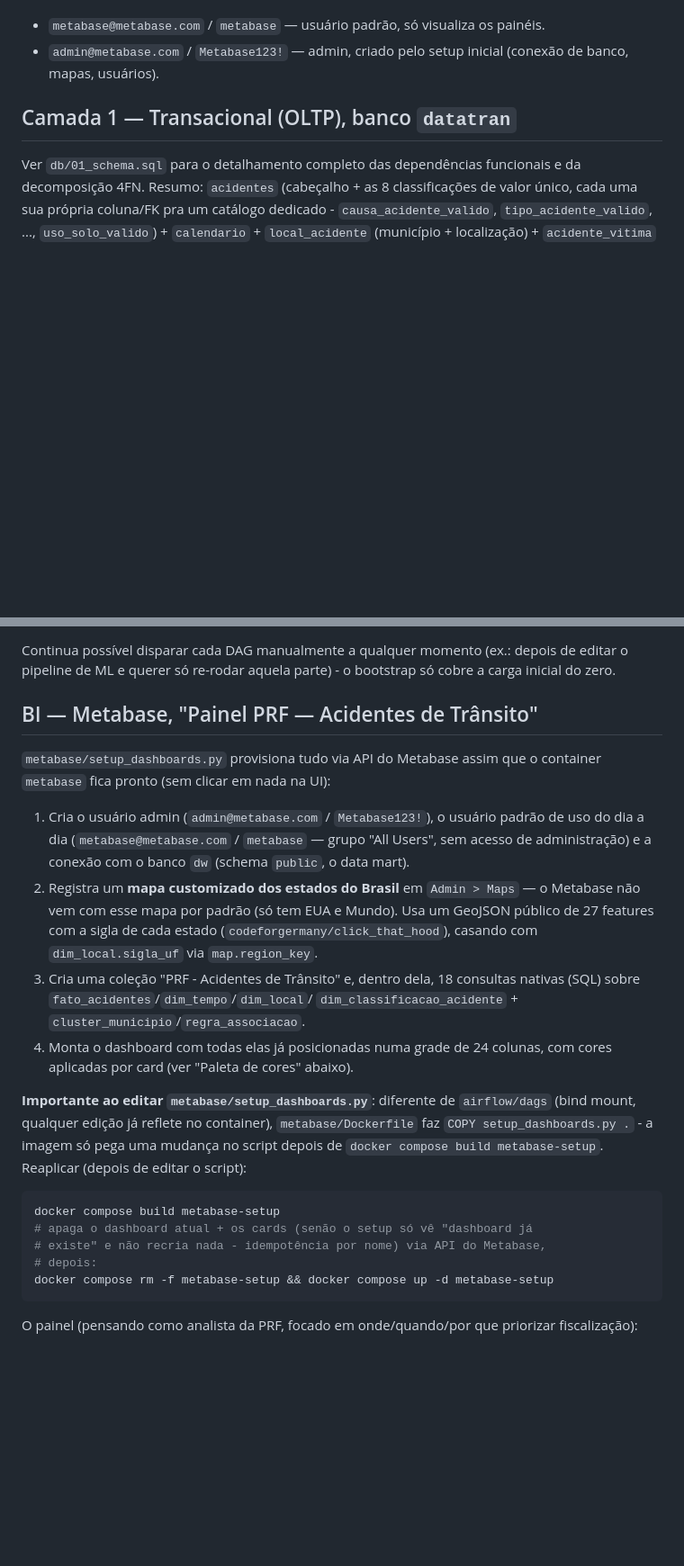
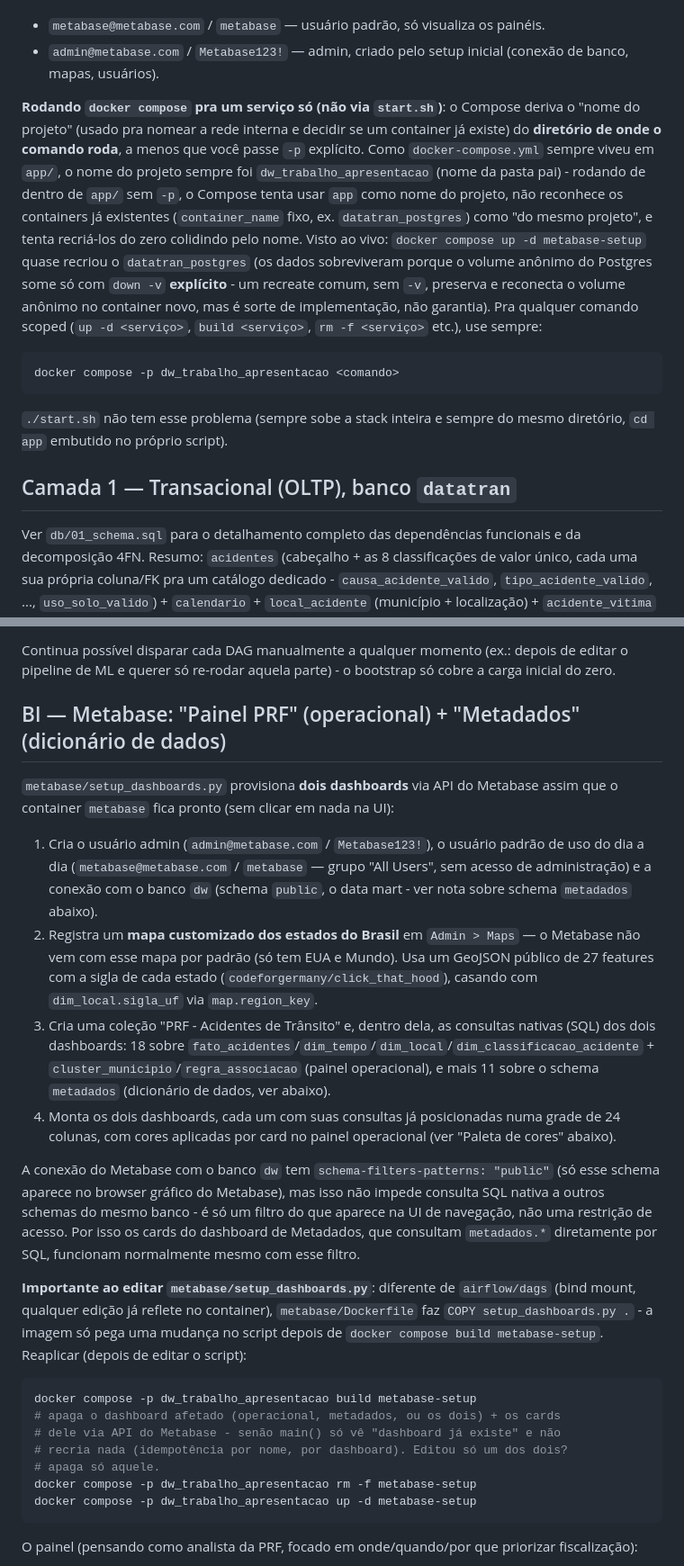
Before and after one commit to coutinhonobre/dw_trabalho_apresentacao, a Markdown page: app/README.md, 2 parts joined by grey strips. Shown at 90% size. Drawn GitHub-style; blank space fills up the shorter version.

````diff
--- a/app/README.md
+++ b/app/README.md
@@ -98,6 +102,28 @@ ver seção BI abaixo. Dois logins:
 
 - `metabase@metabase.com` / `metabase` — usuário padrão, só visualiza os painéis.
 - `admin@metabase.com` / `Metabase123!` — admin, criado pelo setup inicial (conexão de banco, mapas, usuários).
+
+**Rodando `docker compose` pra um serviço só (não via `start.sh`)**: o Compose
+deriva o "nome do projeto" (usado pra nomear a rede interna e decidir se um
+container já existe) do **diretório de onde o comando roda**, a menos que
+você passe `-p` explícito. Como `docker-compose.yml` sempre viveu em `app/`,
+o nome do projeto sempre foi `dw_trabalho_apresentacao` (nome da pasta pai) -
+rodando de dentro de `app/` sem `-p`, o Compose tenta usar `app` como nome do
+projeto, não reconhece os containers já existentes (`container_name` fixo,
+ex. `datatran_postgres`) como "do mesmo projeto", e tenta recriá-los do zero
+colidindo pelo nome. Visto ao vivo: `docker compose up -d metabase-setup`
+quase recriou o `datatran_postgres` (os dados sobreviveram porque o volume
+anônimo do Postgres some só com `down -v` **explícito** - um recreate comum,
+sem `-v`, preserva e reconecta o volume anônimo no container novo, mas é sorte
+de implementação, não garantia). Pra qualquer comando scoped (`up -d
+<serviço>`, `build <serviço>`, `rm -f <serviço>` etc.), use sempre:
+
+```bash
+docker compose -p dw_trabalho_apresentacao <comando>
+```
+
+`./start.sh` não tem esse problema (sempre sobe a stack inteira e sempre do
+mesmo diretório, `cd app` embutido no próprio script).
 
 ## Camada 1 — Transacional (OLTP), banco `datatran`
 
@@ -373,25 +413,36 @@ Continua possível disparar cada DAG manualmente a qualquer momento (ex.:
 depois de editar o pipeline de ML e querer só re-rodar aquela parte) - o
 bootstrap só cobre a carga inicial do zero.
 
-## BI — Metabase, "Painel PRF — Acidentes de Trânsito"
+## BI — Metabase: "Painel PRF" (operacional) + "Metadados" (dicionário de dados)
 
-`metabase/setup_dashboards.py` provisiona tudo via API do Metabase assim que
-o container `metabase` fica pronto (sem clicar em nada na UI):
+`metabase/setup_dashboards.py` provisiona **dois dashboards** via API do
+Metabase assim que o container `metabase` fica pronto (sem clicar em nada na
+UI):
 
 1. Cria o usuário admin (`admin@metabase.com` / `Metabase123!`), o usuário
    padrão de uso do dia a dia (`metabase@metabase.com` / `metabase` — grupo
    "All Users", sem acesso de administração) e a conexão com o banco `dw`
-   (schema `public`, o data mart).
+   (schema `public`, o data mart - ver nota sobre schema `metadados` abaixo).
 2. Registra um **mapa customizado dos estados do Brasil** em
    `Admin > Maps` — o Metabase não vem com esse mapa por padrão (só tem EUA e
    Mundo). Usa um GeoJSON público de 27 features com a sigla de cada estado
    (`codeforgermany/click_that_hood`), casando com `dim_local.sigla_uf` via
    `map.region_key`.
-3. Cria uma coleção "PRF - Acidentes de Trânsito" e, dentro dela, 18
-   consultas nativas (SQL) sobre `fato_acidentes`/`dim_tempo`/`dim_local`/
-   `dim_classificacao_acidente` + `cluster_municipio`/`regra_associacao`.
-4. Monta o dashboard com todas elas já posicionadas numa grade de 24
-   colunas, com cores aplicadas por card (ver "Paleta de cores" abaixo).
+3. Cria uma coleção "PRF - Acidentes de Trânsito" e, dentro dela, as
+   consultas nativas (SQL) dos dois dashboards: 18 sobre
+   `fato_acidentes`/`dim_tempo`/`dim_local`/`dim_classificacao_acidente` +
+   `cluster_municipio`/`regra_associacao` (painel operacional), e mais 11
+   sobre o schema `metadados` (dicionário de dados, ver abaixo).
+4. Monta os dois dashboards, cada um com suas consultas já posicionadas numa
+   grade de 24 colunas, com cores aplicadas por card no painel operacional
+   (ver "Paleta de cores" abaixo).
+
+A conexão do Metabase com o banco `dw` tem `schema-filters-patterns:
+"public"` (só esse schema aparece no browser gráfico do Metabase), mas isso
+não impede consulta SQL nativa a outros schemas do mesmo banco - é só um
+filtro do que aparece na UI de navegação, não uma restrição de acesso. Por
+isso os cards do dashboard de Metadados, que consultam `metadados.*`
+diretamente por SQL, funcionam normalmente mesmo com esse filtro.
 
 **Importante ao editar `metabase/setup_dashboards.py`**: diferente de
 `airflow/dags` (bind mount, qualquer edição já reflete no container),
@@ -400,11 +451,13 @@ uma mudança no script depois de `docker compose build metabase-setup`.
 Reaplicar (depois de editar o script):
 
 ```bash
-docker compose build metabase-setup
-# apaga o dashboard atual + os cards (senão o setup só vê "dashboard já
-# existe" e não recria nada - idempotência por nome) via API do Metabase,
-# depois:
-docker compose rm -f metabase-setup && docker compose up -d metabase-setup
+docker compose -p dw_trabalho_apresentacao build metabase-setup
+# apaga o dashboard afetado (operacional, metadados, ou os dois) + os cards
+# dele via API do Metabase - senão main() só vê "dashboard já existe" e não
+# recria nada (idempotência por nome, por dashboard). Editou só um dos dois?
+# apaga só aquele.
+docker compose -p dw_trabalho_apresentacao rm -f metabase-setup
+docker compose -p dw_trabalho_apresentacao up -d metabase-setup
 ```
 
 O painel (pensando como analista da PRF, focado em onde/quando/por que
````
Also changed, not shown: other parts of app/README.md (+51 -3 lines).
